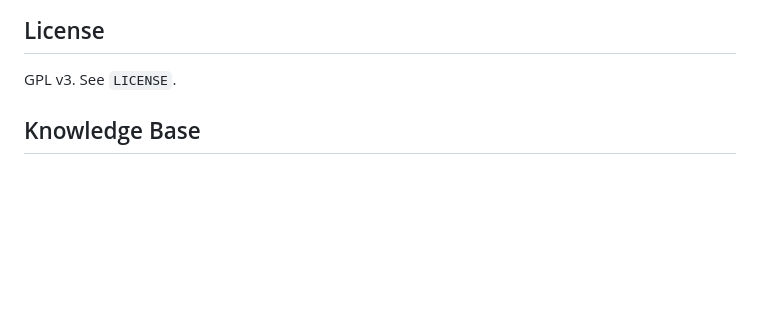
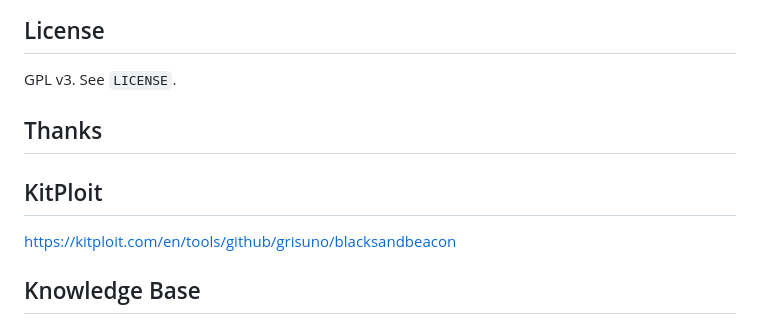
Before and after one commit to grisuno/blacksandbeacon, a Markdown page: README.md, the part around the change. Drawn GitHub-style; blank space fills up the shorter version.

```diff
--- a/README.md
+++ b/README.md
@@ -223,6 +223,12 @@ requirements.txt      C2 server runtime deps
 
 GPL v3. See `LICENSE`.
 
+## Thanks
+
+## KitPloit
+
+[https://kitploit.com/en/tools/github/grisuno/blacksandbeacon](https://kitploit.com/en/tools/github/grisuno/blacksandbeacon)
+
 <!-- readmenator-kb-link -->
 ## Knowledge Base
 
```
